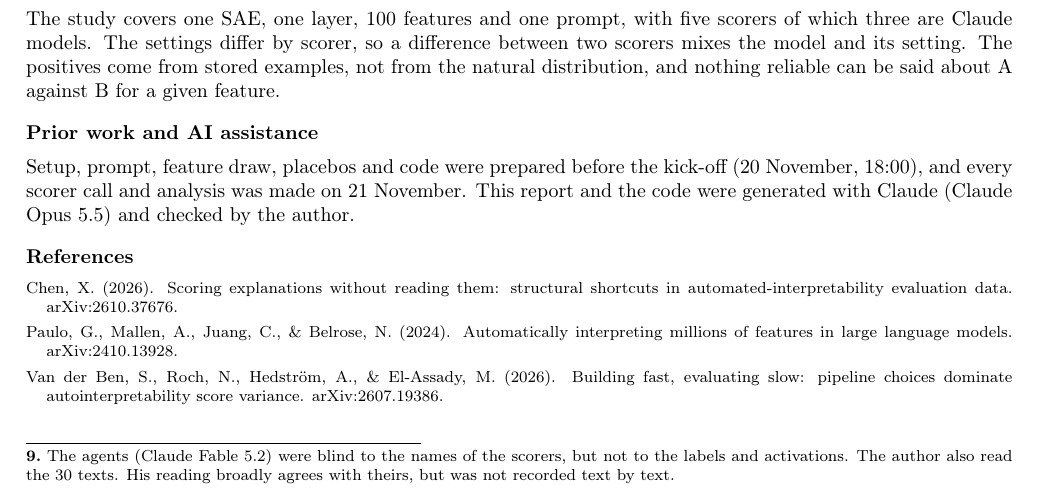
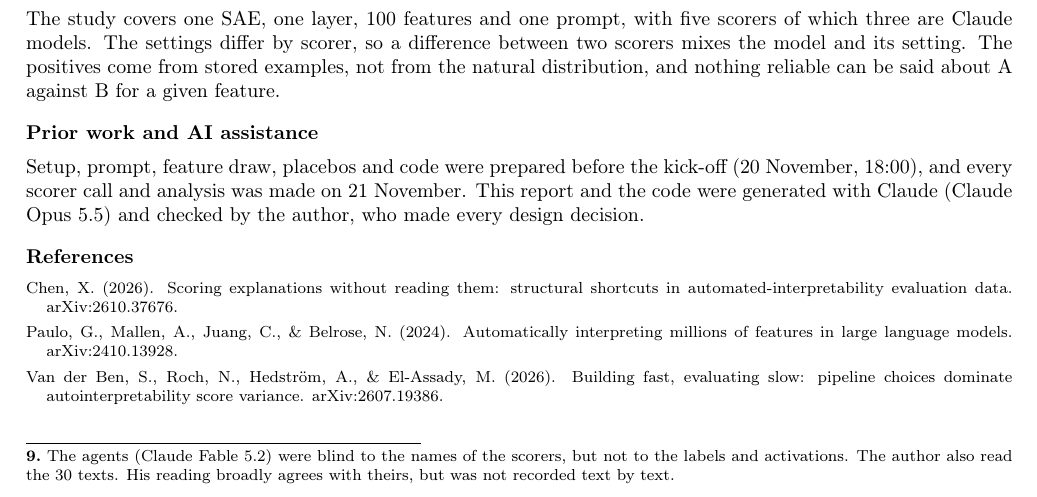
Before and after one commit to chadlis/scorer-agreement, a LaTeX document (report/report.tex): part of page 3 of 3, cut so that both start at the same text. Compiled offline with pdfLaTeX.

Commit message:
Restore that the author made every design decision in the short report
Co-Authored-By: Claude Opus 5.5 <noreply@anthropic.com>

```diff
--- a/report/report.tex
+++ b/report/report.tex
@@ -259,7 +259,8 @@ for a given feature.
 
 Setup, prompt, feature draw, placebos and code were prepared before the kick-off (20
 November, 18:00), and every scorer call and analysis was made on 21 November. This report
-and the code were generated with Claude (Claude Opus 5.5) and checked by the author.
+and the code were generated with Claude (Claude Opus 5.5) and checked by the author, who
+made every design decision.
 
 \subsection*{References}
 
```
Also changed, not shown: report/report.pdf.
